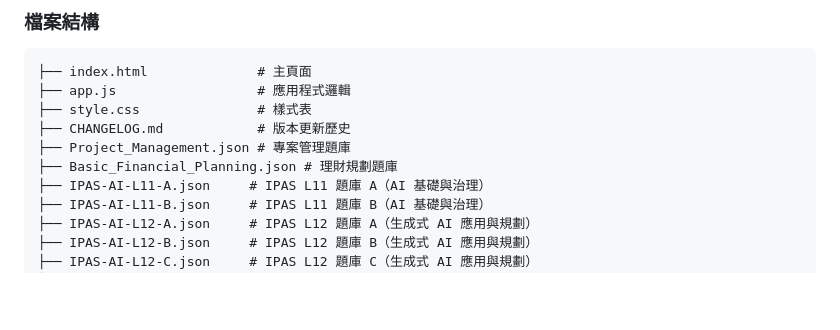
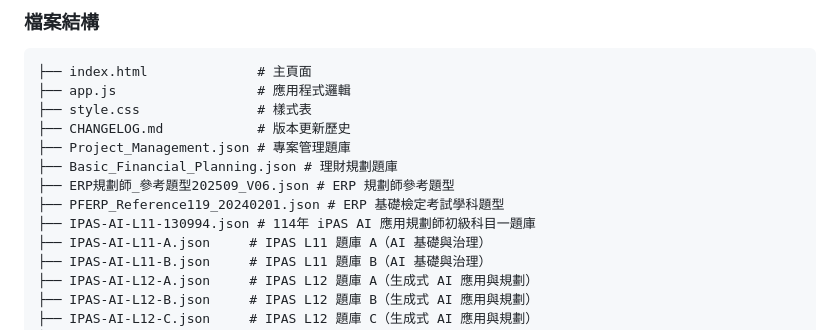
Before and after one commit to Scorpio-meow/Examination-System, a Markdown page: README.md, the part around one of its changes. Rendered like a GitHub page; blank space fills up the shorter version.

```diff
--- a/README.md
+++ b/README.md
@@ -187,6 +191,9 @@
 ├── CHANGELOG.md            # 版本更新歷史
 ├── Project_Management.json # 專案管理題庫
 ├── Basic_Financial_Planning.json # 理財規劃題庫
+├── ERP規劃師_參考題型202509_V06.json # ERP 規劃師參考題型
+├── PFERP_Reference119_20240201.json # ERP 基礎檢定考試學科題型
+├── IPAS-AI-L11-130994.json # 114年 iPAS AI 應用規劃師初級科目一題庫
 ├── IPAS-AI-L11-A.json     # IPAS L11 題庫 A（AI 基礎與治理）
 ├── IPAS-AI-L11-B.json     # IPAS L11 題庫 B（AI 基礎與治理）
 ├── IPAS-AI-L12-A.json     # IPAS L12 題庫 A（生成式 AI 應用與規劃）
```
Also changed, not shown: other parts of README.md (+20 -8 lines), CHANGELOG.md (+15 -0 lines).
